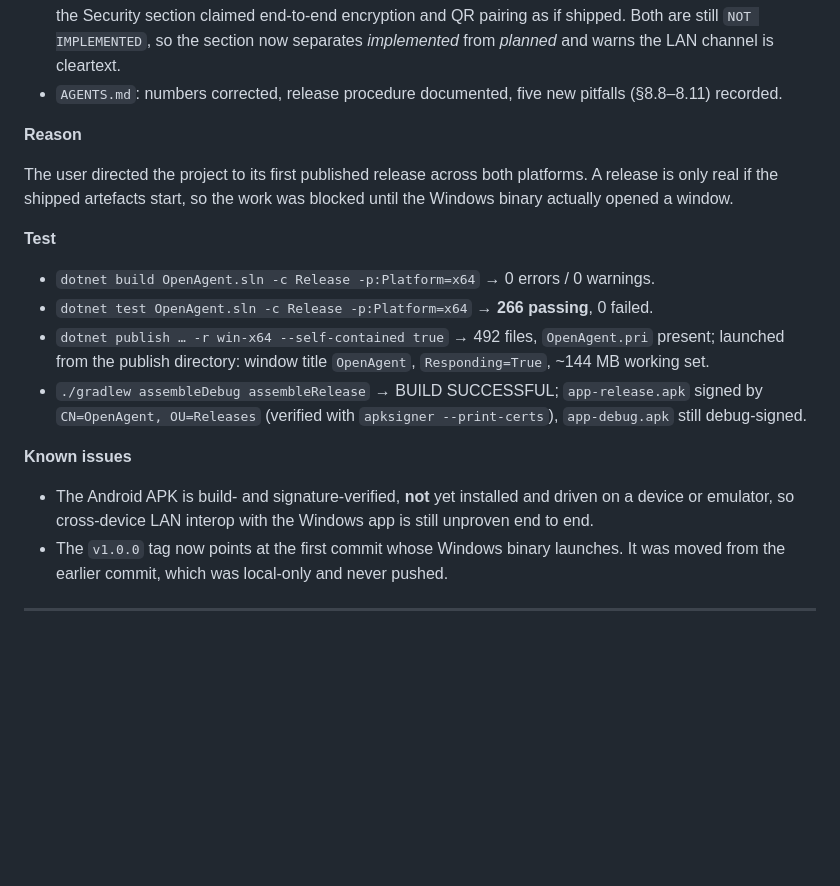
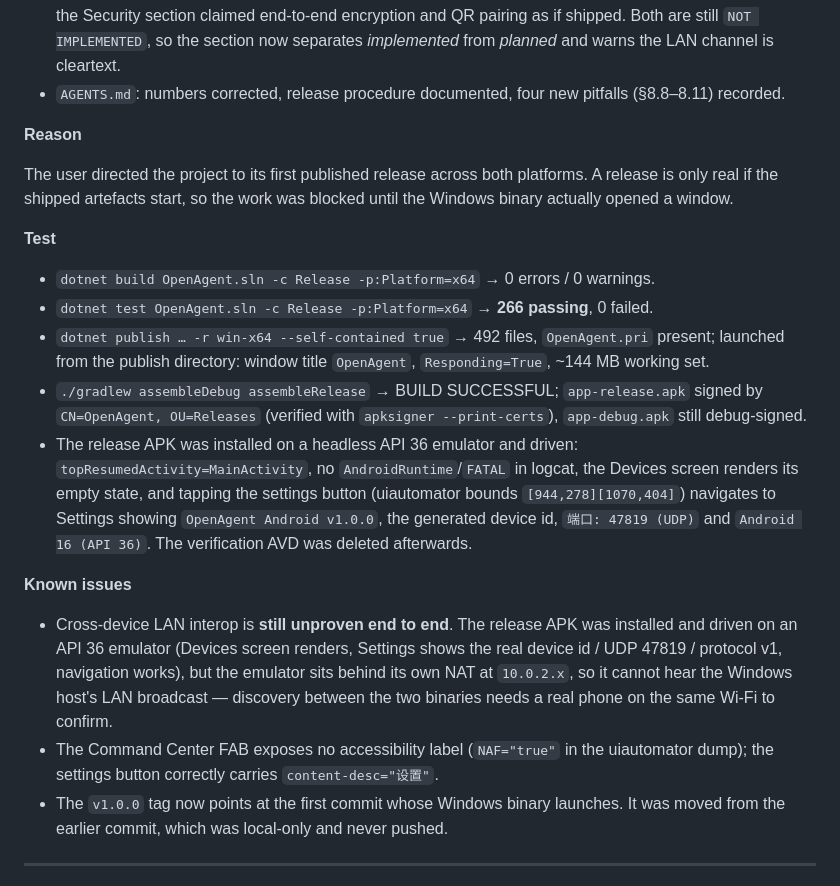
Before and after one commit to Felixssss-106/OpenAgent, a Markdown page: docs/dev-log.md, the part around the change. GitHub-like rendering; blank space fills up the shorter version.

Commit message:
Record that the release APK runs on an API 36 emulator
Installing and driving the shipped APK proved the Devices and Settings screens
render live data with no crashes. Discovery itself still cannot be confirmed
through the emulator's NAT, so that stays an open item rather than being written
up as done.

```diff
--- a/docs/dev-log.md
+++ b/docs/dev-log.md
@@ -482,7 +482,7 @@ contact with the machine:
   section claimed end-to-end encryption and QR pairing as if shipped. Both are
   still `NOT IMPLEMENTED`, so the section now separates *implemented* from
   *planned* and warns the LAN channel is cleartext.
-- `AGENTS.md`: numbers corrected, release procedure documented, five new
+- `AGENTS.md`: numbers corrected, release procedure documented, four new
   pitfalls (§8.8–8.11) recorded.
 
 **Reason**
@@ -501,12 +501,23 @@ blocked until the Windows binary actually opened a window.
 - `./gradlew assembleDebug assembleRelease` → BUILD SUCCESSFUL;
   `app-release.apk` signed by `CN=OpenAgent, OU=Releases` (verified with
   `apksigner --print-certs`), `app-debug.apk` still debug-signed.
+- The release APK was installed on a headless API 36 emulator and driven:
+  `topResumedActivity=MainActivity`, no `AndroidRuntime`/`FATAL` in logcat, the
+  Devices screen renders its empty state, and tapping the settings button
+  (uiautomator bounds `[944,278][1070,404]`) navigates to Settings showing
+  `OpenAgent Android v1.0.0`, the generated device id, `端口: 47819 (UDP)` and
+  `Android 16 (API 36)`. The verification AVD was deleted afterwards.
 
 **Known issues**
 
-- The Android APK is build- and signature-verified, **not** yet installed and
-  driven on a device or emulator, so cross-device LAN interop with the Windows
-  app is still unproven end to end.
+- Cross-device LAN interop is **still unproven end to end**. The release APK was
+  installed and driven on an API 36 emulator (Devices screen renders, Settings
+  shows the real device id / UDP 47819 / protocol v1, navigation works), but the
+  emulator sits behind its own NAT at `10.0.2.x`, so it cannot hear the Windows
+  host's LAN broadcast — discovery between the two binaries needs a real phone on
+  the same Wi-Fi to confirm.
+- The Command Center FAB exposes no accessibility label (`NAF="true"` in the
+  uiautomator dump); the settings button correctly carries `content-desc="设置"`.
 - The `v1.0.0` tag now points at the first commit whose Windows binary launches.
   It was moved from the earlier commit, which was local-only and never pushed.
 
```
Also changed, not shown: AGENTS.md (+1 -1 lines).
